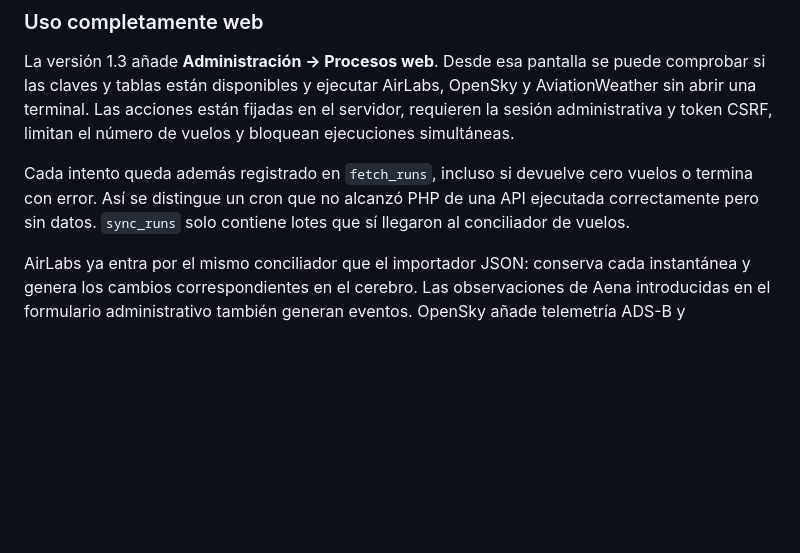
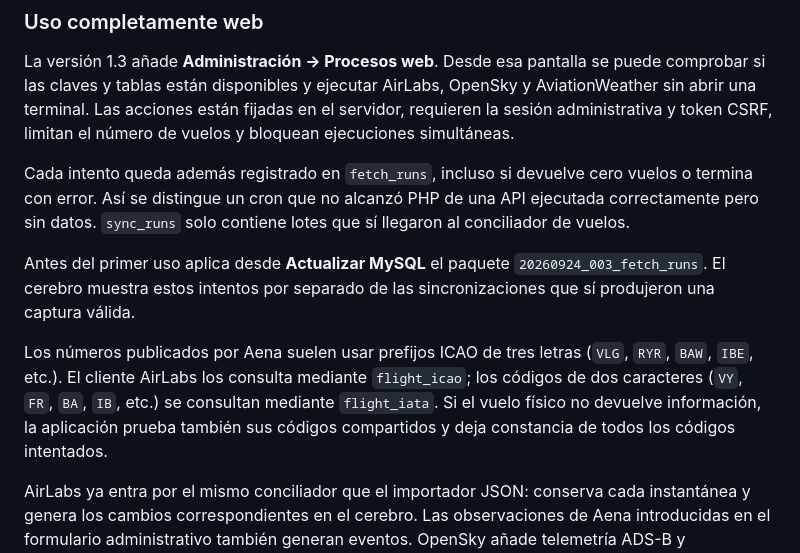
Before and after one commit to guchumu5/sevilla-flight-matrix, a Markdown page: README.md, the part around the change. Drawn GitHub-style; blank space fills up the shorter version.

Commit message:
Fix README.md for AirLabs reconciliation

```diff
--- a/README.md
+++ b/README.md
@@ -109,6 +109,17 @@ vuelos o termina con error. Así se distingue un cron que no alcanzó PHP de una
 API ejecutada correctamente pero sin datos. `sync_runs` solo contiene lotes que
 sí llegaron al conciliador de vuelos.
 
+Antes del primer uso aplica desde **Actualizar MySQL** el paquete
+`20260924_003_fetch_runs`. El cerebro muestra estos intentos por separado de
+las sincronizaciones que sí produjeron una captura válida.
+
+Los números publicados por Aena suelen usar prefijos ICAO de tres letras
+(`VLG`, `RYR`, `BAW`, `IBE`, etc.). El cliente AirLabs los consulta mediante
+`flight_icao`; los códigos de dos caracteres (`VY`, `FR`, `BA`, `IB`, etc.) se
+consultan mediante `flight_iata`. Si el vuelo físico no devuelve información,
+la aplicación prueba también sus códigos compartidos y deja constancia de todos
+los códigos intentados.
+
 AirLabs ya entra por el mismo conciliador que el importador JSON: conserva cada
 instantánea y genera los cambios correspondientes en el cerebro. Las
 observaciones de Aena introducidas en el formulario administrativo también
```
